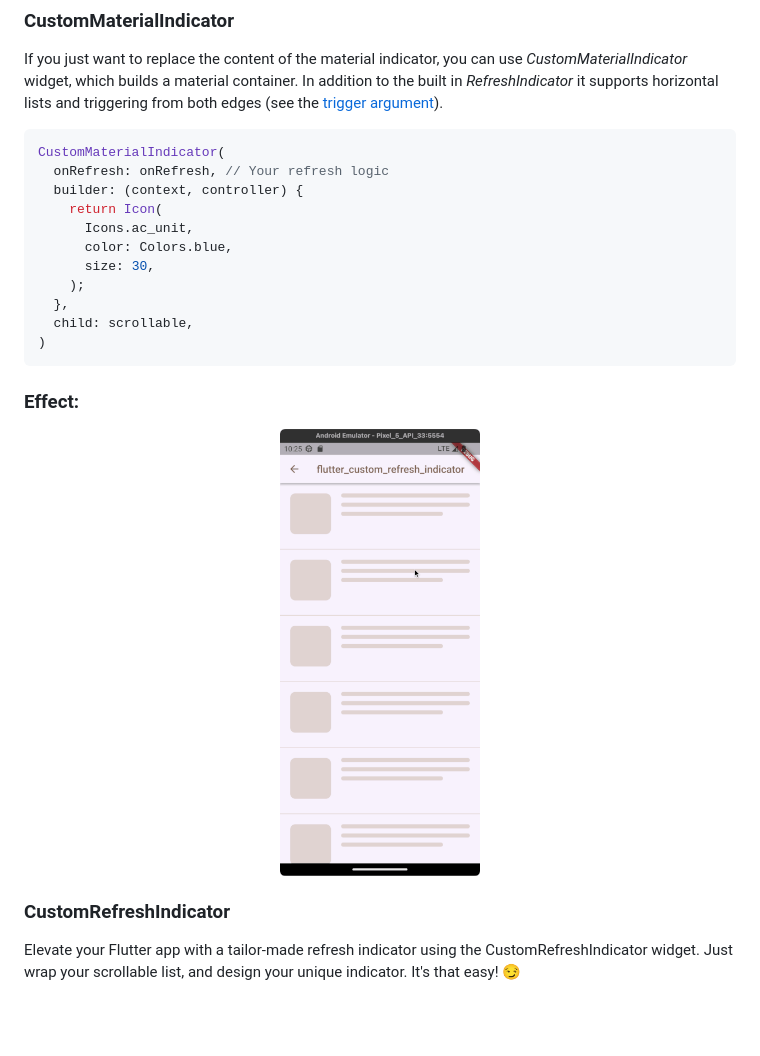
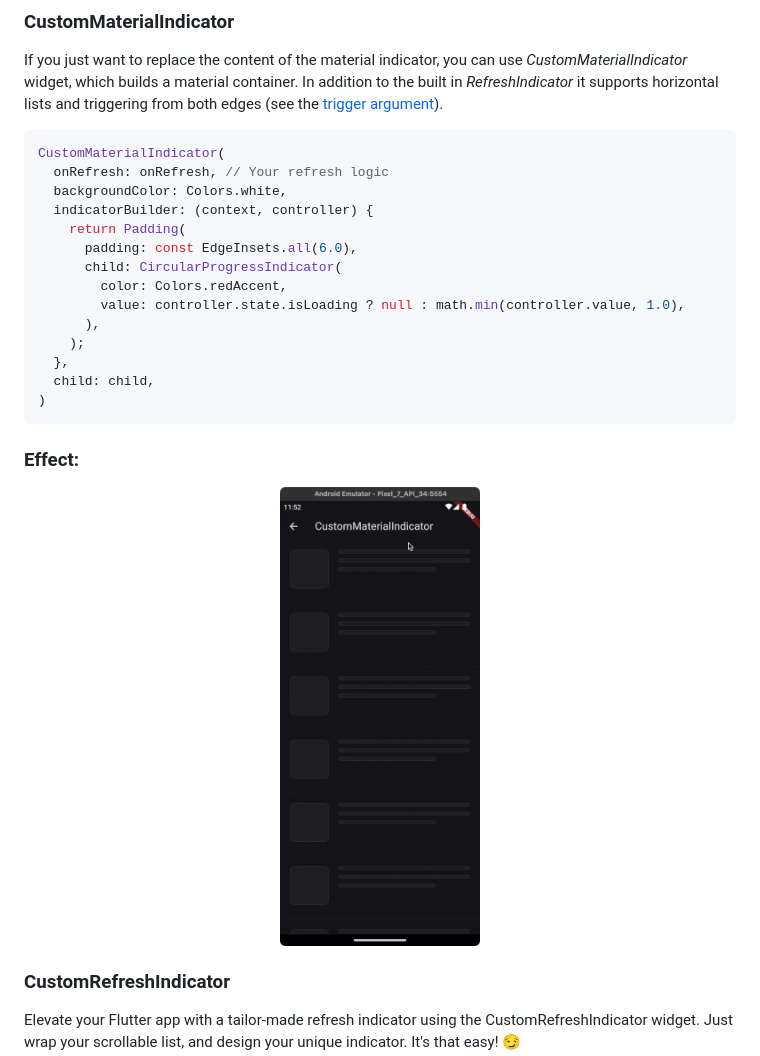
Before and after one commit to gonuit/flutter-custom-refresh-indicator, a Markdown page: README.md, the part around the change. GitHub-like rendering; pictures changed too: readme/simple_indicator.gif; blank space fills up the shorter version.

Commit message:
docs: update readme

````diff
--- a/README.md
+++ b/README.md
@@ -27,14 +27,17 @@ If you just want to replace the content of the material indicator, you can use _
 ```dart
 CustomMaterialIndicator(
   onRefresh: onRefresh, // Your refresh logic
-  builder: (context, controller) {
-    return Icon(
-      Icons.ac_unit,
-      color: Colors.blue,
-      size: 30,
+  backgroundColor: Colors.white,
+  indicatorBuilder: (context, controller) {
+    return Padding(
+      padding: const EdgeInsets.all(6.0),
+      child: CircularProgressIndicator(
+        color: Colors.redAccent,
+        value: controller.state.isLoading ? null : math.min(controller.value, 1.0),
+      ),
     );
   },
-  child: scrollable,
+  child: child,
 )
 ```
 
````
Also changed, not shown: CHANGELOG.md (+1 -1 lines), 2 other files.
